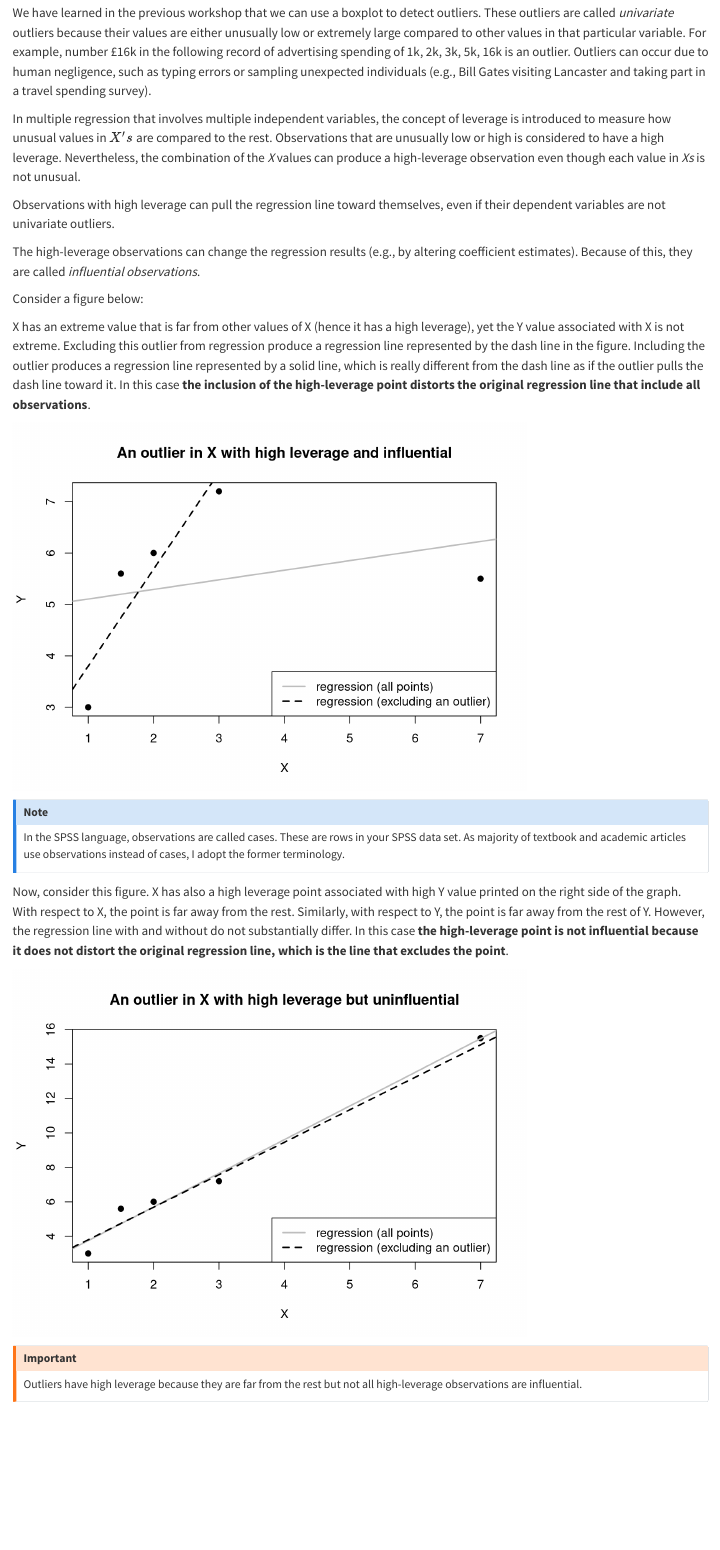
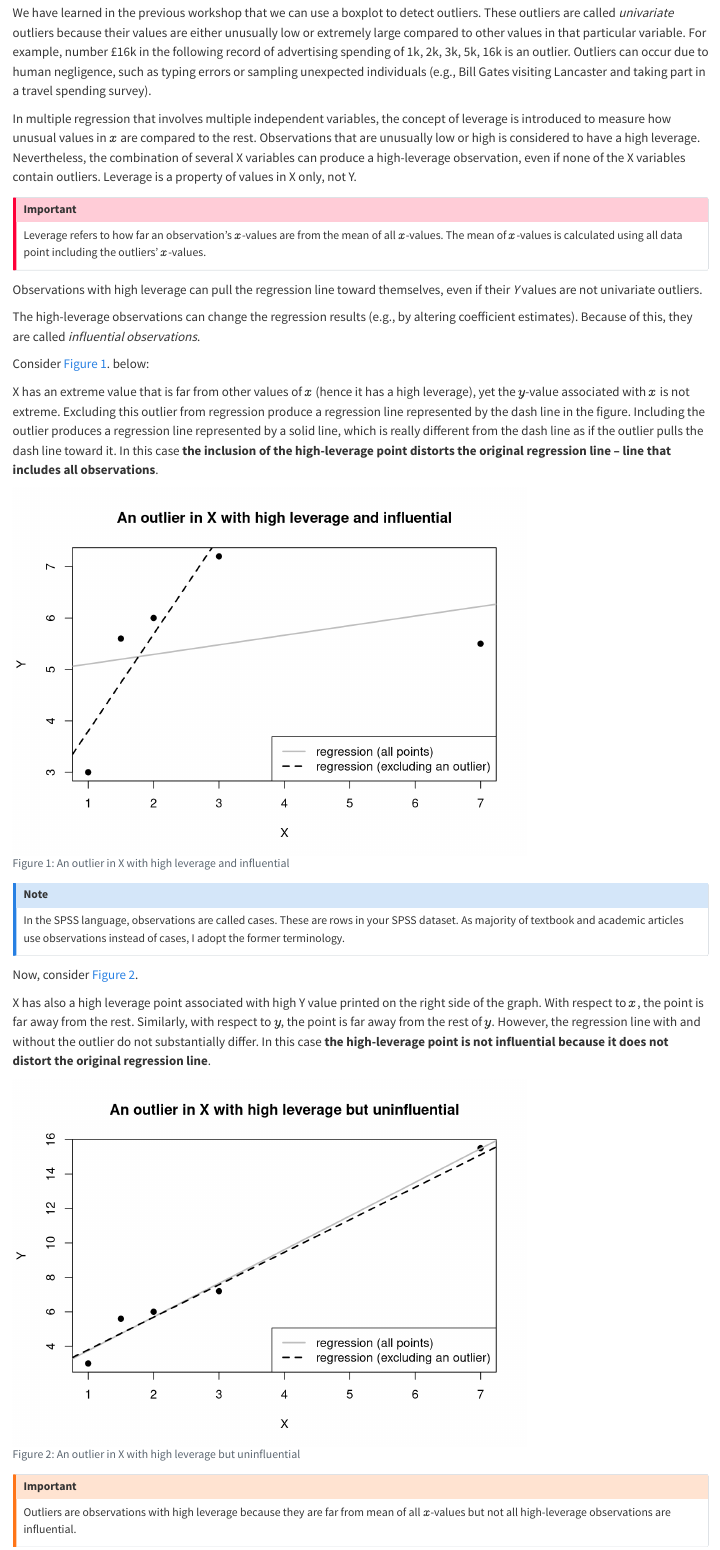
Before and after one commit to ahdar1/quantlabs, a Quarto document (lab6.qmd): the page in a window 1100 px wide, from 510 px down. Rendered offline with R 4.5, knitr and Pandoc in place of Quarto, with nearby package versions.

Commit message:
revised lab 6
lab 6

````diff
--- a/lab6.qmd
+++ b/lab6.qmd
@@ -22,17 +22,24 @@ At the end of this lab, I hope that you will
 
 We have learned in the previous workshop that we can use a boxplot to detect outliers. These outliers are called *univariate* outliers because their values are either unusually low or extremely large compared to other values in that particular variable. For example, number £16k in the following record of advertising spending of 1k, 2k, 3k, 5k, 16k is an outlier. Outliers can occur due to human negligence, such as typing errors or sampling unexpected individuals (e.g., Bill Gates visiting Lancaster and taking part in a travel spending survey).
 
-In multiple regression that involves multiple independent variables, the concept of leverage is introduced to measure how unusual values in $X's$ are compared to the rest. Observations that are unusually low or high is considered to have a high leverage. Nevertheless, the combination of the *X* values can produce a high-leverage observation even though each value in *Xs* is not unusual.
+In multiple regression that involves multiple independent variables, the concept of leverage is introduced to measure how unusual values in $x$ are compared to the rest. Observations that are unusually low or high is considered to have a high leverage. Nevertheless, the combination of several X variables can produce a high-leverage observation, even if none of the X variables contain outliers. Leverage is a property of values in X only, not Y.
 
-Observations with high leverage can pull the regression line toward themselves, even if their dependent variables are not univariate outliers.
+::: callout-important
+Leverage refers to how far an observation's $x$-values are from the mean of all  $x$-values. The mean of $x$-values is calculated using all data point including the outliers' $x$-values.
+
+:::
+
+Observations with high leverage can pull the regression line toward themselves, even if their *Y* values are not univariate outliers.
 
 The high-leverage observations can change the regression results (e.g., by altering coefficient estimates). Because of this, they are called *influential observations*.
 
-Consider a figure below:
+Consider @fig-influential. below:
 
-X has an extreme value that is far from other values of X (hence it has a high leverage), yet the Y value associated with X is not extreme. Excluding this outlier from regression produce a regression line represented by the dash line in the figure. Including the outlier produces a regression line represented by a solid line, which is really different from the dash line as if the outlier pulls the dash line toward it. In this case **the inclusion of the high-leverage point distorts the original regression line that include all observations**.
+X has an extreme value that is far from other values of $x$ (hence it has a high leverage), yet the $y$-value associated with $x$ is not extreme. Excluding this outlier from regression produce a regression line represented by the dash line in the figure. Including the outlier produces a regression line represented by a solid line, which is really different from the dash line as if the outlier pulls the dash line toward it. In this case **the inclusion of the high-leverage point distorts the original regression line -- line that includes all observations**.
 
 ```{r, echo=FALSE}
+#| label: fig-influential
+#| fig-cap: "An outlier in X with high leverage and influential"
 
 x <- c(1.00, 1.5, 2, 3.00, 7.00)
 y <- c(3.00, 5.60, 6, 7.20, 5.50)
@@ -63,12 +70,16 @@ legend("bottomright", legend = c("regression (all points)", "regression (excludi
 ```
 
 ::: callout-note
-In the SPSS language, observations are called cases. These are rows in your SPSS data set. As majority of textbook and academic articles use observations instead of cases, I adopt the former terminology.
+In the SPSS language, observations are called cases. These are rows in your SPSS dataset. As majority of textbook and academic articles use observations instead of cases, I adopt the former terminology.
 :::
 
-Now, consider this figure. X has also a high leverage point associated with high Y value printed on the right side of the graph. With respect to X, the point is far away from the rest. Similarly, with respect to Y, the point is far away from the rest of Y. However, the regression line with and without do not substantially differ. In this case **the high-leverage point is not influential because it does not distort the original regression line, which is the line that excludes the point**.
+Now, consider @fig-notinfluential.
+
+X has also a high leverage point associated with high Y value printed on the right side of the graph. With respect to $x$, the point is far away from the rest. Similarly, with respect to $y$, the point is far away from the rest of $y$. However, the regression line with and without the outlier do not substantially differ. In this case **the high-leverage point is not influential because it does not distort the original regression line**.
 
 ```{r, echo=FALSE}
+#| label: fig-notinfluential
+#| fig-cap: "An outlier in X with high leverage but uninfluential"
 x <- c(1.00, 1.5, 2, 3.00, 7.00)
 y <- c(3.00, 5.60, 6, 7.20, 15.50)
 
@@ -100,6 +111,6 @@ legend("bottomright", legend = c("regression (all points)", "regression (excludi
 ::: callout-warning
 ## Important
 
-Outliers have high leverage because they are far from the rest but not all high-leverage observations are influential.
+Outliers are observations with high leverage because they are far from mean of all $x$-values but not all high-leverage observations are influential.
 :::
 
````
Also changed, not shown: docs/search.json, lab6.qmd (10 more changed lines), 5 other files.
